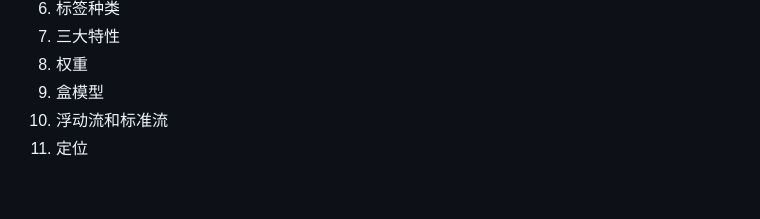
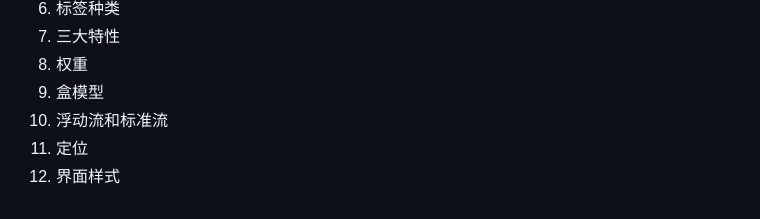
Before and after one commit to HuXiaoPan/JavaWebPractice, a Markdown page: README.md, the part around the change. Rendered like a GitHub page.

```diff
--- a/README.md
+++ b/README.md
@@ -32,3 +32,4 @@
 9. 盒模型
 10. 浮动流和标准流
 11. 定位
+12. 界面样式
```
Also changed, not shown: 02-CSS.md (+34 -23 lines), media/zzz.png (added), 1 other file.
